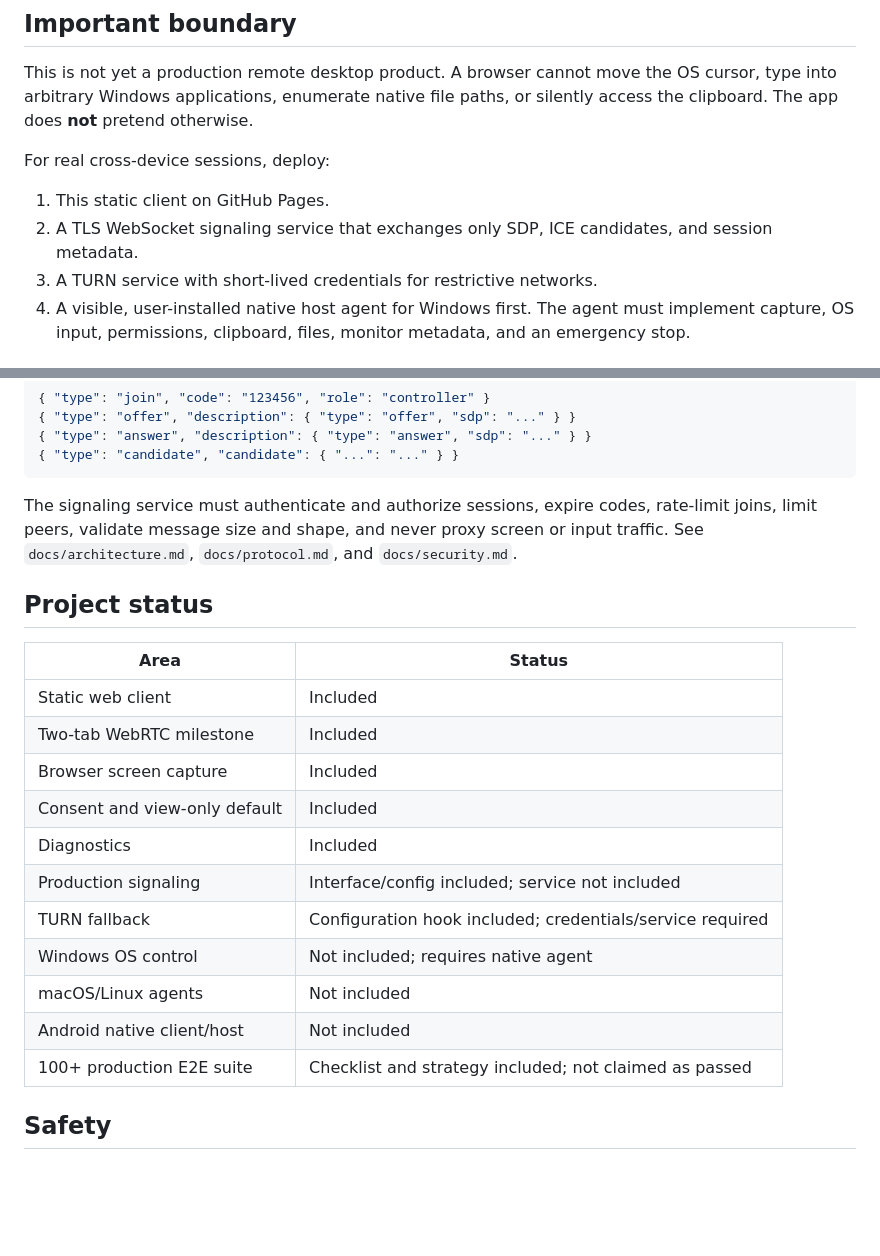
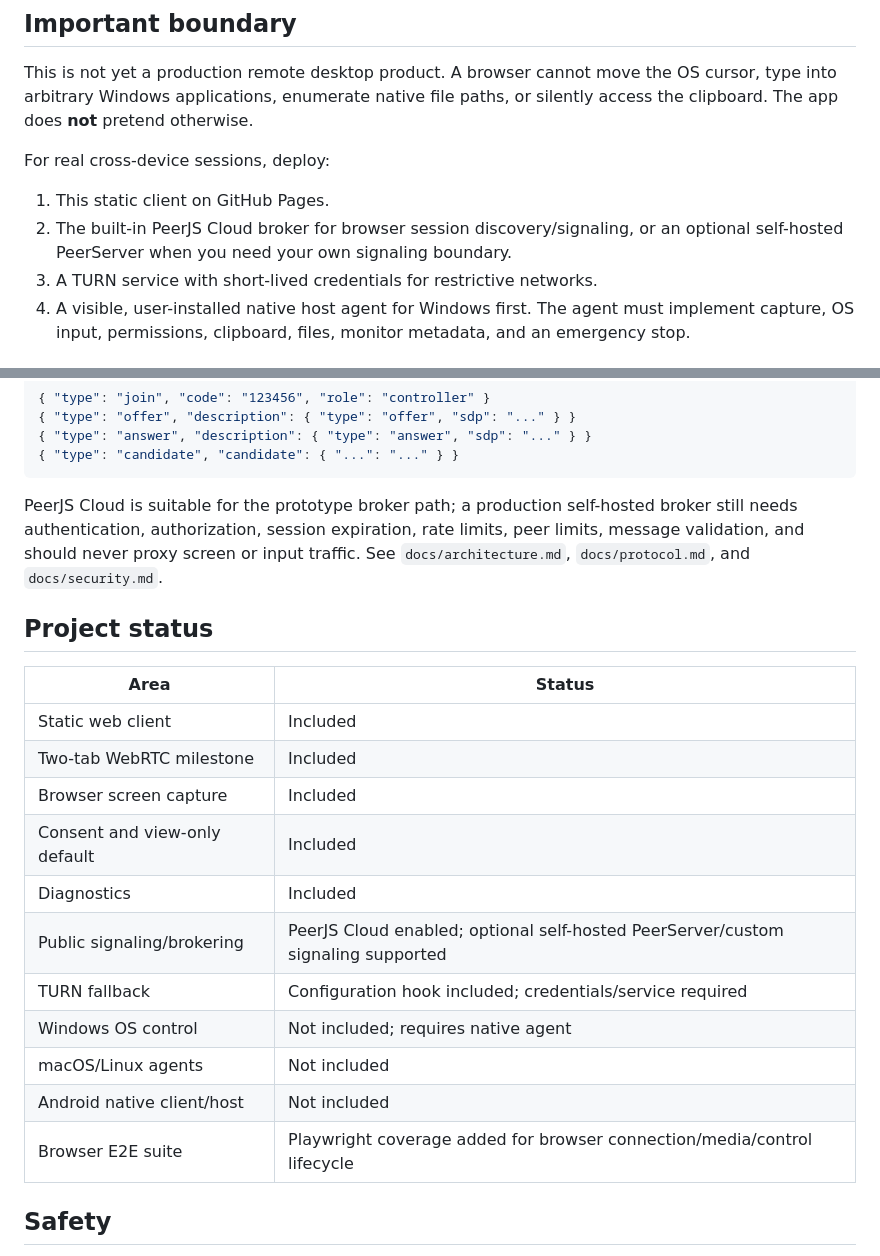
Before and after one commit to DNG0101/remote-access, a Markdown page: README.md, 2 parts joined by grey strips. Rendered like a GitHub page; blank space fills up the shorter version.

Commit message:
Align documentation with direct code-based PeerJS sessions

````diff
--- a/README.md
+++ b/README.md
@@ -21,7 +21,7 @@ This is not yet a production remote desktop product. A browser cannot move the O
 For real cross-device sessions, deploy:
 
 1. This static client on GitHub Pages.
-2. A TLS WebSocket signaling service that exchanges only SDP, ICE candidates, and session metadata.
+2. The built-in PeerJS Cloud broker for browser session discovery/signaling, or an optional self-hosted PeerServer when you need your own signaling boundary.
 3. A TURN service with short-lived credentials for restrictive networks.
 4. A visible, user-installed native host agent for Windows first. The agent must implement capture, OS input, permissions, clipboard, files, monitor metadata, and an emergency stop.
 
@@ -71,7 +71,7 @@ The included client sends a small JSON message shape:
 { "type": "candidate", "candidate": { "...": "..." } }
 ```
 
-The signaling service must authenticate and authorize sessions, expire codes, rate-limit joins, limit peers, validate message size and shape, and never proxy screen or input traffic. See `docs/architecture.md`, `docs/protocol.md`, and `docs/security.md`.
+PeerJS Cloud is suitable for the prototype broker path; a production self-hosted broker still needs authentication, authorization, session expiration, rate limits, peer limits, message validation, and should never proxy screen or input traffic. See `docs/architecture.md`, `docs/protocol.md`, and `docs/security.md`.
 
 ## Project status
 
@@ -82,12 +82,12 @@ The signaling service must authenticate and authorize sessions, expire codes, ra
 | Browser screen capture | Included |
 | Consent and view-only default | Included |
 | Diagnostics | Included |
-| Production signaling | Interface/config included; service not included |
+| Public signaling/brokering | PeerJS Cloud enabled; optional self-hosted PeerServer/custom signaling supported |
 | TURN fallback | Configuration hook included; credentials/service required |
 | Windows OS control | Not included; requires native agent |
 | macOS/Linux agents | Not included |
 | Android native client/host | Not included |
-| 100+ production E2E suite | Checklist and strategy included; not claimed as passed |
+| Browser E2E suite | Playwright coverage added for browser connection/media/control lifecycle |
 
 ## Safety
 
````
